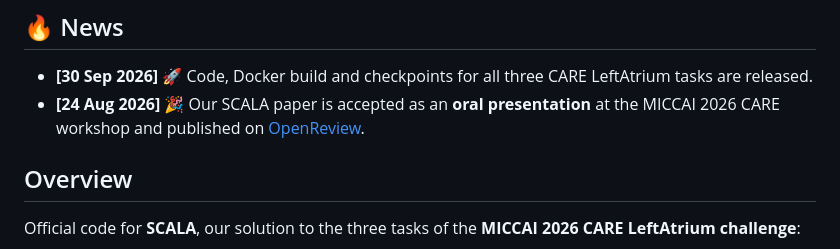
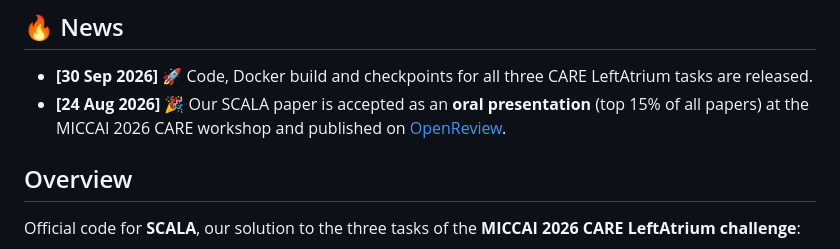
Before and after one commit to adinathdukre/SCALA, a Markdown page: README.md, the part around one of its changes. GitHub-like rendering.

Commit message:
Note oral is top 15% of papers

```diff
--- a/README.md
+++ b/README.md
@@ -28,7 +28,7 @@ style="margin-bottom:-10px; display:block;" />
 
 ## 🔥 News
 - **[30 Sep 2026]** 🚀 Code, Docker build and checkpoints for all three CARE LeftAtrium tasks are released.
-- **[24 Aug 2026]** 🎉 Our SCALA paper is accepted as an **oral presentation** at the MICCAI 2026 CARE workshop and published on [OpenReview](https://openreview.net/forum?id=WylqMXauzj).
+- **[24 Aug 2026]** 🎉 Our SCALA paper is accepted as an **oral presentation** (top 15% of all papers) at the MICCAI 2026 CARE workshop and published on [OpenReview](https://openreview.net/forum?id=WylqMXauzj).
 
 ## Overview
 Official code for **SCALA**, our solution to the three tasks of the **MICCAI 2026 CARE LeftAtrium challenge**:
```
Also changed, not shown: other parts of README.md (+1 -1 lines).
